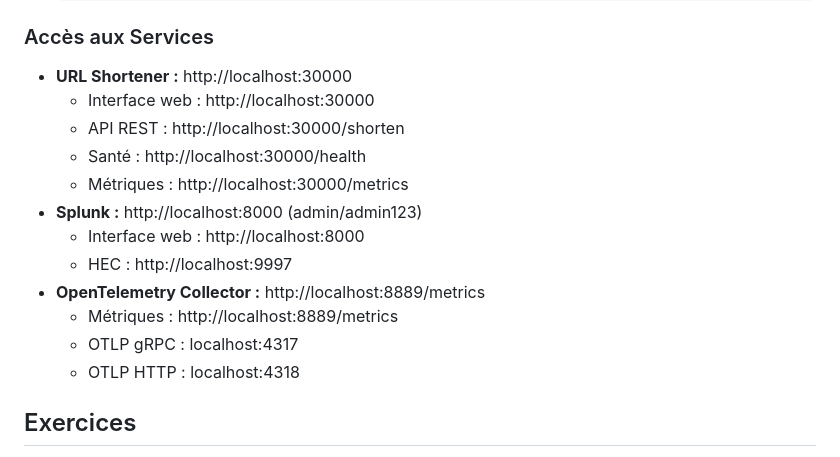
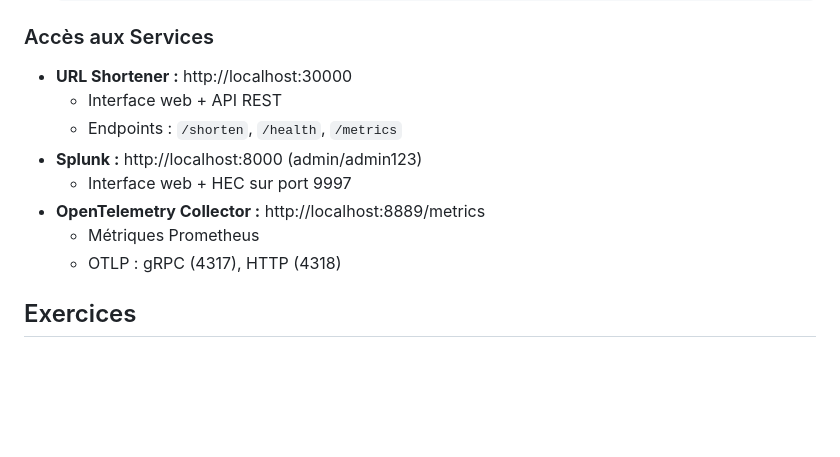
Before and after one commit to MPFabio/SRE, a Markdown page: README.md, the part around the change. Drawn GitHub-style; blank space fills up the shorter version.

Commit message:
Simplify services section: remove redundant URLs and make structure clearer

```diff
--- a/README.md
+++ b/README.md
@@ -142,17 +142,13 @@ docker --version && kind --version && kubectl version --client && python --versi
 ### Accès aux Services
 
 - **URL Shortener :** http://localhost:30000
-  - Interface web : http://localhost:30000
-  - API REST : http://localhost:30000/shorten
-  - Santé : http://localhost:30000/health
-  - Métriques : http://localhost:30000/metrics
+  - Interface web + API REST
+  - Endpoints : `/shorten`, `/health`, `/metrics`
 - **Splunk :** http://localhost:8000 (admin/admin123)
-  - Interface web : http://localhost:8000
-  - HEC : http://localhost:9997
+  - Interface web + HEC sur port 9997
 - **OpenTelemetry Collector :** http://localhost:8889/metrics
-  - Métriques : http://localhost:8889/metrics
-  - OTLP gRPC : localhost:4317
-  - OTLP HTTP : localhost:4318
+  - Métriques Prometheus
+  - OTLP : gRPC (4317), HTTP (4318)
 
 ## Exercices
 
```
